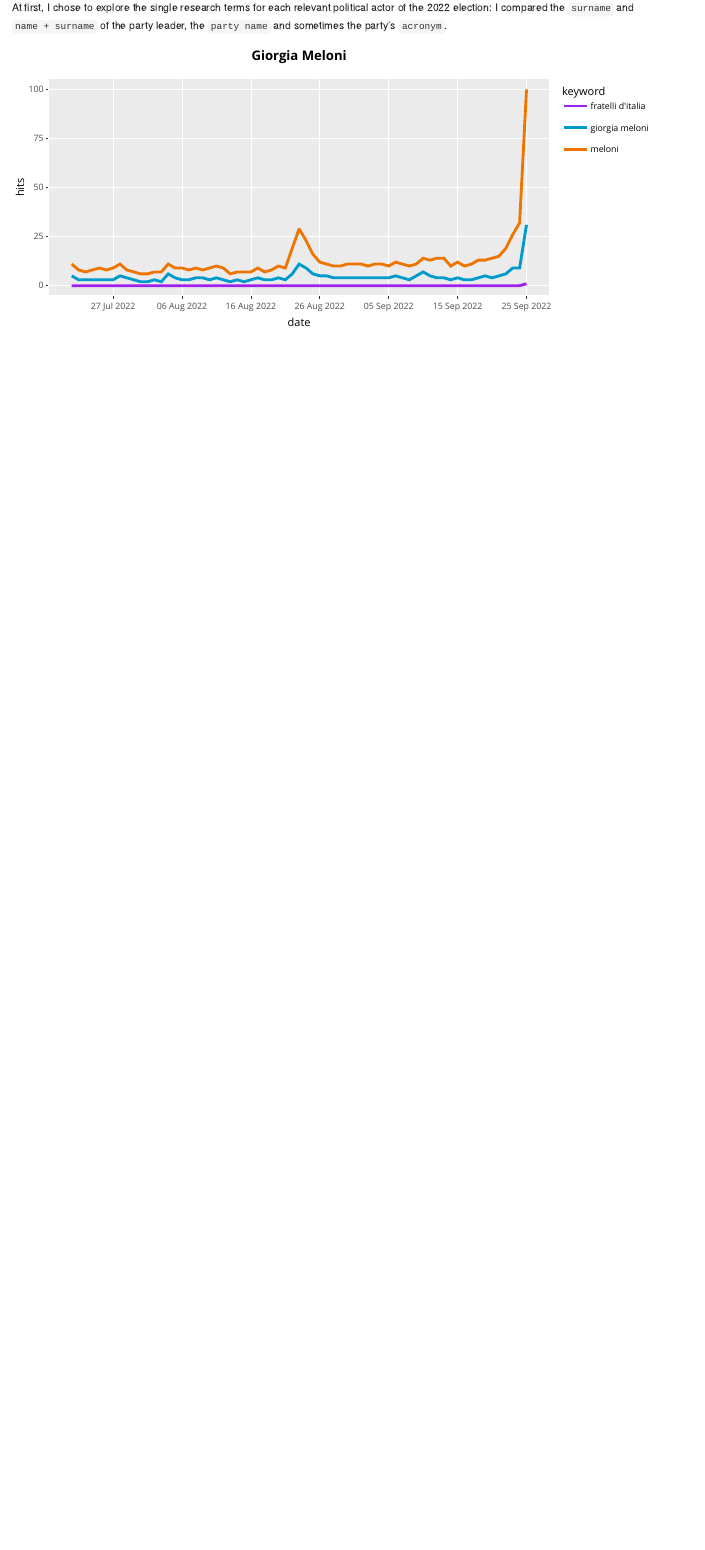
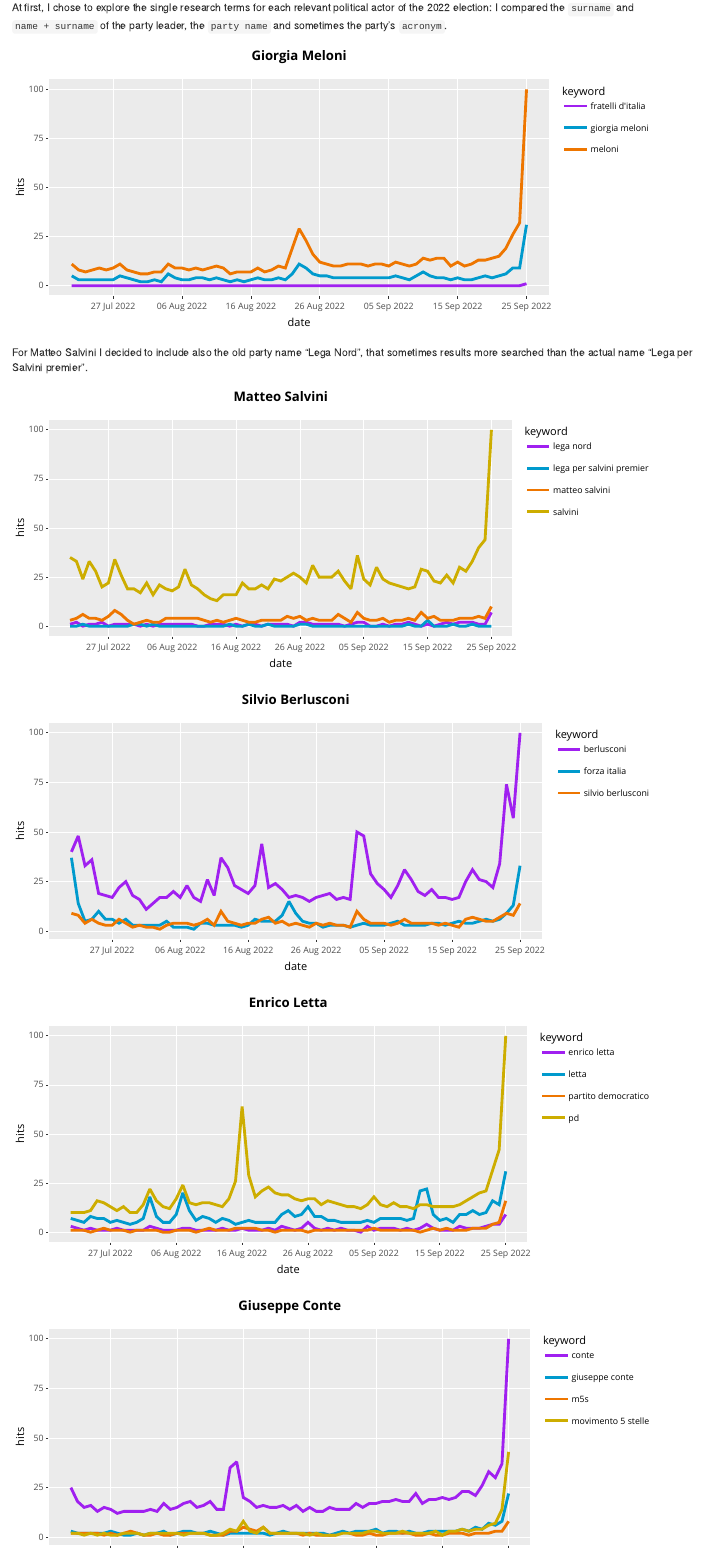
Before and after one commit to DataAccess2020/Capstone_Gtrends_ITAElection, an R Markdown document (final report/final_report.Rmd): the page in a window 1100 px wide, from 780 px down. Rendered offline with R 4.5, knitr and Pandoc, with nearby package versions.

Commit message:
final report: exploratory analysis

````diff
--- a/final report/final_report.Rmd
+++ b/final report/final_report.Rmd
@@ -32,13 +32,14 @@
 
 At first, I chose to explore the single research terms for each relevant political actor of the 2022 election: I compared the `surname` and `name + surname` of the party leader, the `party name` and sometimes the party's `acronym`.
 
-```{r plot, echo=FALSE, message = F, warning = F, fig.align = 'center', fig.dim = c(9, 4)}
+```{r echo=FALSE, message = F, warning = F, fig.align = 'center', fig.dim = c(9, 4)}
 library(rio)
 library(ggplot2)
 library(tidyverse)
 library(plyr)
 library(lubridate)
 library(plotly)
+
 data.meloni <- import(here::here("data/meloni_keywords.csv"))
 
 data.meloni$date <- as_date(data.meloni$date)
@@ -51,8 +52,88 @@
   ggtitle("Giorgia Meloni", subtitle = "interest over time") +
   scale_x_date(date_labels = "%d %b %Y", date_breaks = "10 days") +
   theme(plot.title = element_text(face = "bold", hjust = 0.5),
-           plot.subtitle = element_text(hjust = 0.5))
+           plot.subtitle = element_text(hjust = 0.5),
+        legend.position = "Bottom")
 
 ggplotly(meloni_plot)
+```
+
+For Matteo Salvini I decided to include also the old party name "Lega Nord", that sometimes results more searched than the actual name "Lega per Salvini premier".
+
+```{r echo=FALSE, message = F, warning = F, fig.align = 'center', fig.dim = c(9, 4)}
+data.salvini <- import(here::here("data/salvini_keywords.csv"))
+
+data.salvini$date <- as_date(data.salvini$date)
+
+salvini_plot <- ggplot(data.salvini, aes(y = hits_score, x = date, group = keyword, color=keyword)) +
+  geom_line(size=1) +
+  scale_color_manual(values = c("purple", "deepskyblue3", "darkorange2", "gold3"), "keyword") +
+  ylab("hits") +
+  xlab("date") +
+  ggtitle("Matteo Salvini", subtitle = "interest over time") +
+  scale_x_date(date_labels = "%d %b %Y", date_breaks = "10 days") +
+  theme(plot.title = element_text(face = "bold", hjust = 0.5),
+        plot.subtitle = element_text(hjust = 0.5))
+
+ggplotly(salvini_plot)
+
+data.berlu <- import(here::here("data/berlusconi_keywords.csv"))
+data.berlu$date <- as_date(data.berlu$date)
+
+berlu_plot <- ggplot(data.berlu, aes(y = hits_score, x = date, group = keyword, color=keyword)) +
+  geom_line(size=1) +
+  scale_color_manual(values = c("purple", "deepskyblue3", "darkorange2"), "keyword") +
+  ylab("hits") +
+  xlab("date") +
+  ggtitle("Silvio Berlusconi", subtitle = "interest over time") +
+  scale_x_date(date_labels = "%d %b %Y", date_breaks = "10 days") +
+  theme(plot.title = element_text(face = "bold", hjust = 0.5),
+        plot.subtitle = element_text(hjust = 0.5))
+ggplotly(berlu_plot)
+
+
+data.letta <- import(here::here("data/letta_keywords.csv"))
+data.letta$date <- as_date(data.letta$date)
+
+letta_plot <- ggplot(data.letta, aes(y = hits_score, x = date, group = keyword, color=keyword)) +
+  geom_line(size=1) +
+  scale_color_manual(values = c("purple", "deepskyblue3", "darkorange2", "gold3"), "keyword") +
+  ylab("hits") +
+  xlab("date") +
+  ggtitle("Enrico Letta", subtitle = "interest over time") +
+  scale_x_date(date_labels = "%d %b %Y", date_breaks = "10 days") +
+  theme(plot.title = element_text(face = "bold", hjust = 0.5),
+        plot.subtitle = element_text(hjust = 0.5))
+
+ggplotly(letta_plot)
+
+data.conte <- import(here::here("data/conte_keywords.csv"))
+data.conte$date <- as_date(data.conte$date)
+
+conte_plot <- ggplot(data.conte, aes(y = hits_score, x = date, group = keyword, color=keyword)) +
+  geom_line(size=1) +
+  scale_color_manual(values = c("purple", "deepskyblue3", "darkorange2", "gold3"), "keyword") +
+  ylab("hits") +
+  xlab("date") +
+  ggtitle("Giuseppe Conte", subtitle = "interest over time") +
+  scale_x_date(date_labels = "%d %b %Y", date_breaks = "10 days") +
+  theme(plot.title = element_text(face = "bold", hjust = 0.5),
+        plot.subtitle = element_text(hjust = 0.5))
+ggplotly(conte_plot)
+
+
+data.3polo <- import(here::here("data/terzopolo_keywords.csv"))
+data.3polo$date <- as_date(data.3polo$date)
+
+terzopolo_plot <- ggplot(data.3polo, aes(y = hits_score, x = date, group = keyword, color=keyword)) +
+  geom_line(size=1) +
+  scale_color_manual(values = c("purple", "deepskyblue3", "darkorange2", "gold3"), "keyword") +
+  ylab("hits") +
+  xlab("date") +
+  ggtitle("Terzo polo", subtitle = "interest over time") +
+  scale_x_date(date_labels = "%d %b %Y", date_breaks = "10 days") +
+  theme(plot.title = element_text(face = "bold", hjust = 0.5),
+        plot.subtitle = element_text(hjust = 0.5))
+ggplotly(terzopolo_plot)
 
 ```
````
Also changed, not shown: scripts/2__individual_plots.R (+1 -1 lines), final report/final_report.Rmd (5 more changed lines).
